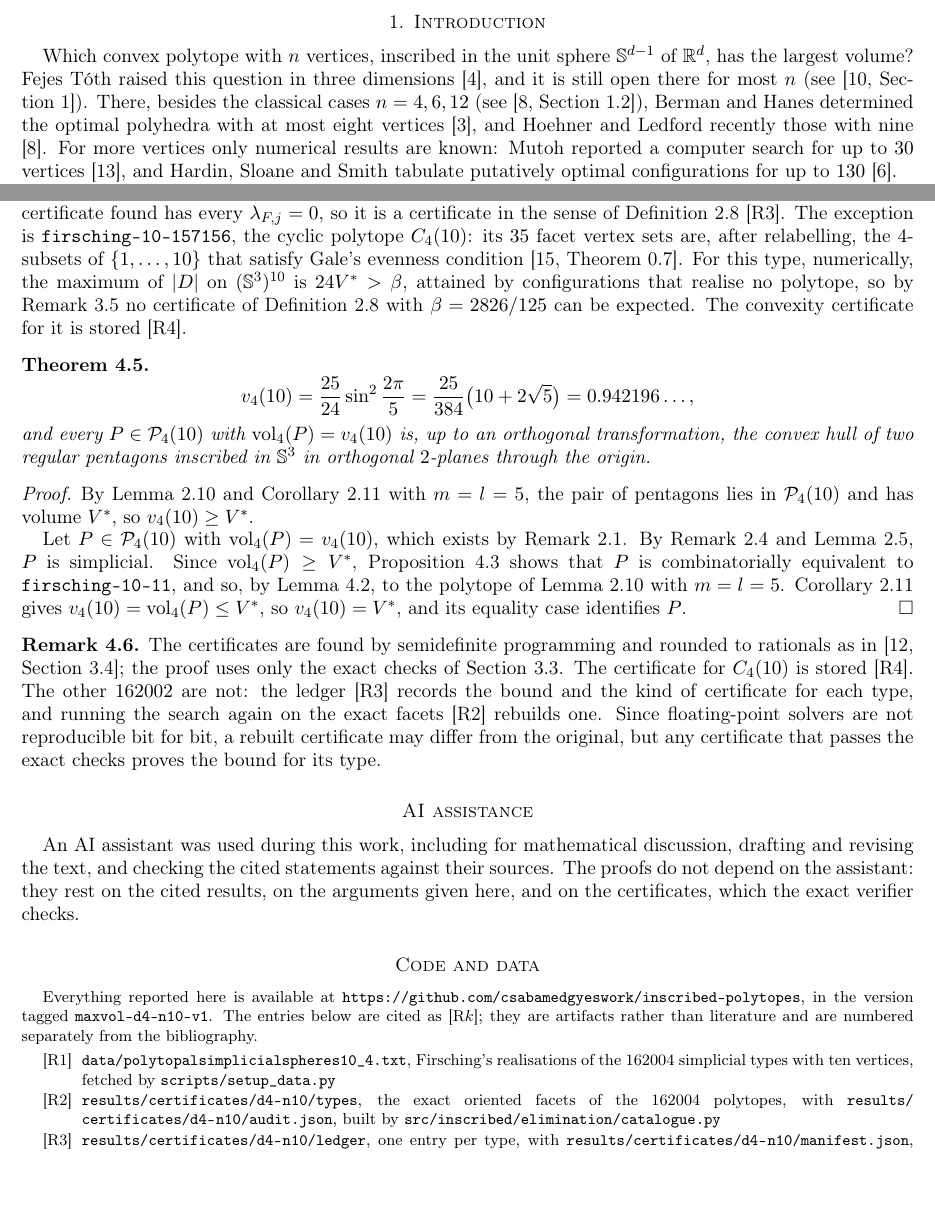
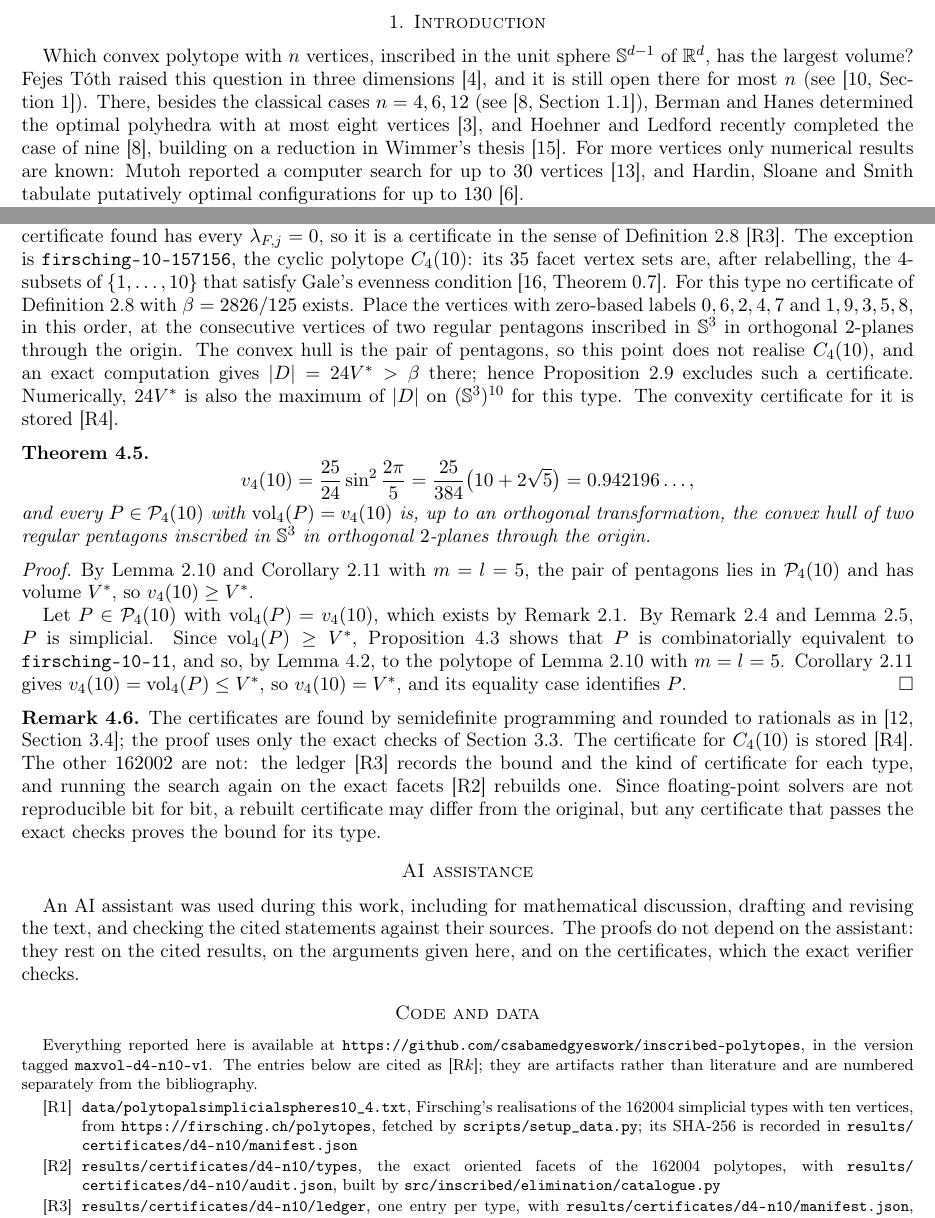
Before and after one commit to csabamedgyeswork/inscribed-polytopes, a LaTeX paper (papers/maxvol-d4-n10/main.tex, which reads papers/maxvol-d4-n10/sections/introduction.tex, papers/maxvol-d4-n10/sections/reduction.tex): two parts of pages 1 and 6 of 7, joined at a grey line, cut so that both start at the same text, the shorter picture padded with empty space. Compiled offline with pdfLaTeX.

Commit message:
maxvol-d4-n10: reference fixes, exact cyclic remark, arXiv prep

```diff
--- a/papers/maxvol-d4-n10/main.tex
+++ b/papers/maxvol-d4-n10/main.tex
@@ -1,3 +1,4 @@
+\pdfoutput=1
 \documentclass[11pt,reqno]{amsart}
 
 \usepackage[T1]{fontenc}
@@ -104,9 +105,12 @@ as [R$k$]; they are artifacts rather than literature and are numbered separately
 from the bibliography.
 
 \begin{artifactlist}
-  \artifact{data}{data/polytopalsimplicialspheres10\_4.txt}{Firsching's
-    realisations of the $162004$ simplicial types with ten vertices, fetched by
-    \artpath{scripts/setup\_data.py}}
+  % Not in the repository: setup_data.py downloads it into data/.
+  \item\label{art:data}\nolinkurl{data/polytopalsimplicialspheres10_4.txt},
+    Firsching's realisations of the $162004$ simplicial types with ten
+    vertices, from \url{https://firsching.ch/polytopes}, fetched by
+    \artpath{scripts/setup\_data.py}; its SHA-256 is recorded in
+    \artpath{results/certificates/d4-n10/manifest.json}
   \artifact{catalogue}{results/certificates/d4-n10/types}{the exact oriented
     facets of the $162004$ polytopes, with
     \artpath{results/certificates/d4-n10/audit.json}, built by
--- a/papers/maxvol-d4-n10/sections/introduction.tex
+++ b/papers/maxvol-d4-n10/sections/introduction.tex
@@ -6,10 +6,11 @@ $\mathbb{S}^{d-1}$ of $\mathbb{R}^{d}$, has the largest volume? Fejes T\'{o}th
 raised this question in three dimensions \cite{fejes-toth-1964}, and it is
 still open there for most $n$ (see \cite[Section~1]{horvath-langi-2016}).
 There, besides the classical cases $n = 4, 6,
-12$ (see \cite[Section~1.2]{hoehner-ledford-2026}), Berman and Hanes
+12$ (see \cite[Section~1.1]{hoehner-ledford-2026}), Berman and Hanes
 determined the optimal polyhedra with at most eight vertices
-\cite{berman-hanes-1970}, and Hoehner and Ledford recently those with nine
-\cite{hoehner-ledford-2026}. For more vertices only numerical results are
+\cite{berman-hanes-1970}, and Hoehner and Ledford recently completed the case
+of nine \cite{hoehner-ledford-2026}, building on a reduction in Wimmer's
+thesis \cite{wimmer-1998}. For more vertices only numerical results are
 known: Mutoh reported a computer search for up to $30$ vertices
 \cite{mutoh-2003}, and Hardin, Sloane and Smith tabulate putatively optimal
 configurations for up to $130$ \cite{hardin-sloane-smith}.
--- a/papers/maxvol-d4-n10/sections/reduction.tex
+++ b/papers/maxvol-d4-n10/sections/reduction.tex
@@ -76,12 +76,16 @@ holds vacuously.
   \artref{ledger}. The exception is \texttt{firsching-10-157156}, the cyclic
   polytope $C_{4}(10)$: its $35$ facet vertex sets are, after relabelling,
   the $4$-subsets of $\{1, \ldots, 10\}$ that satisfy Gale's evenness
-  condition \cite[Theorem~0.7]{ziegler-1995}. For this type, numerically,
-  the maximum of $|D|$ on $(\mathbb{S}^{3})^{10}$ is $24 V^{*} > \beta$,
-  attained by configurations that realise no polytope, so by
-  Remark~\ref{rem:what-it-bounds} no certificate of
-  Definition~\ref{def:certificate} with $\beta = 2826/125$ can be expected.
-  The convexity certificate for it is stored \artref{cyclic}.
+  condition \cite[Theorem~0.7]{ziegler-1995}. For this type no certificate
+  of Definition~\ref{def:certificate} with $\beta = 2826/125$ exists. Place
+  the vertices with zero-based labels $0, 6, 2, 4, 7$ and $1, 9, 3, 5, 8$, in
+  this order, at the consecutive vertices of two regular pentagons inscribed
+  in $\mathbb{S}^{3}$ in orthogonal $2$-planes through the origin. The convex
+  hull is the pair of pentagons, so this point does not realise $C_{4}(10)$,
+  and an exact computation gives $|D| = 24 V^{*} > \beta$ there; hence
+  Proposition~\ref{prop:certificate} excludes such a certificate. Numerically, $24 V^{*}$ is also the maximum of
+  $|D|$ on $(\mathbb{S}^{3})^{10}$ for this type. The convexity certificate
+  for it is stored \artref{cyclic}.
 \end{remark}
 
 \begin{theorem}
```
Also changed, not shown: papers/maxvol-d4-n10/references.bib (+13 -3 lines), papers/maxvol-d4-n10/sections/convexity.tex (+1 -1 lines), 1 other file.
